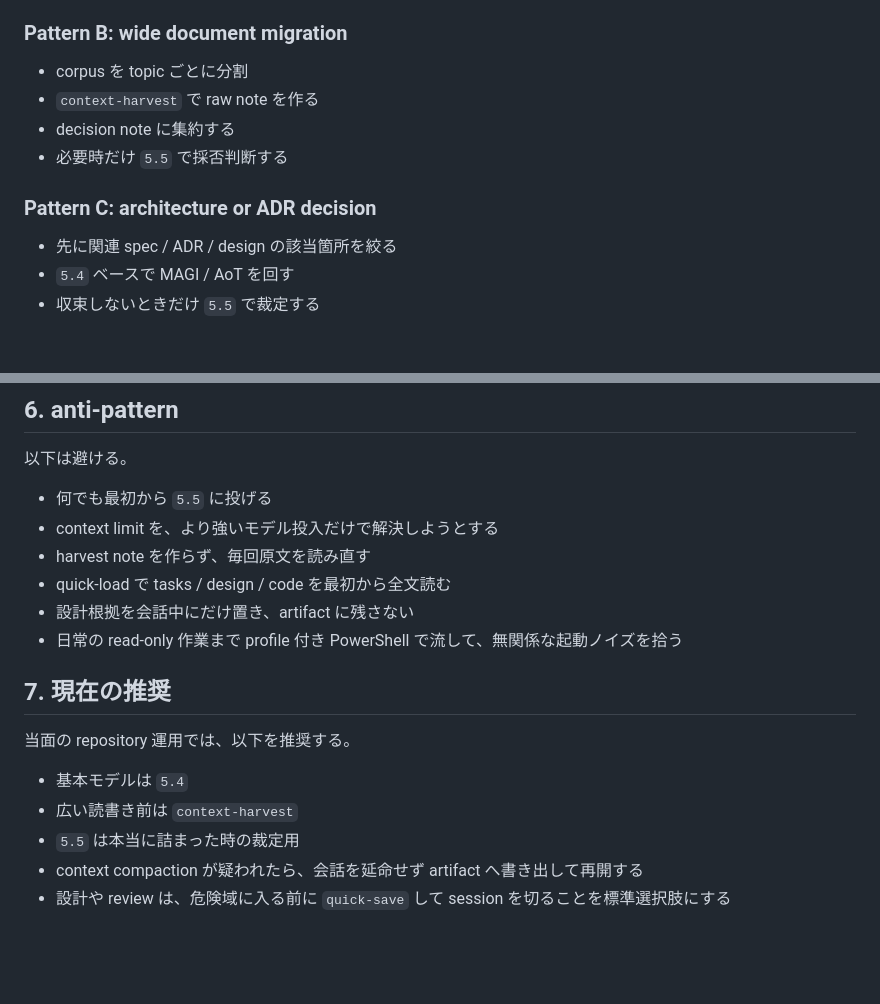
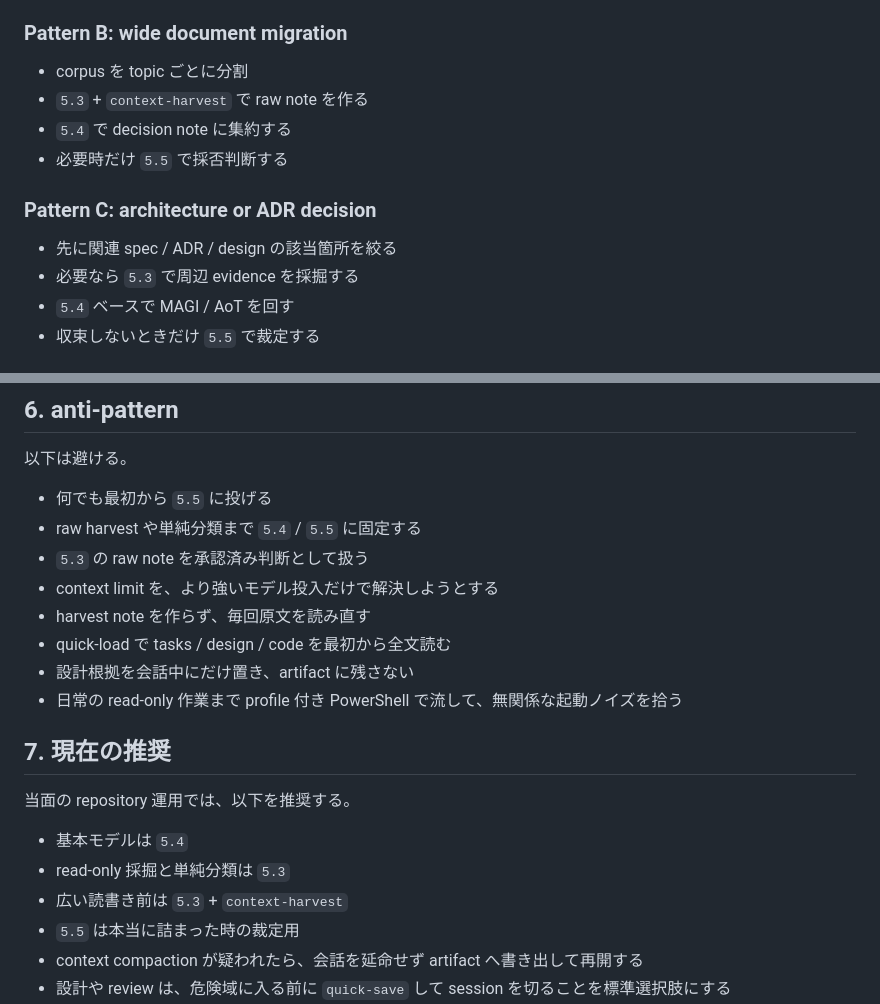
Before and after one commit to sougetuOte/codex-of-LAM, a Markdown page: docs/internal/09_MODEL_AND_CONTEXT_POLICY.md, 2 parts joined by grey strips. GitHub-like rendering; blank space fills up the shorter version.

```diff
--- a/docs/internal/09_MODEL_AND_CONTEXT_POLICY.md
+++ b/docs/internal/09_MODEL_AND_CONTEXT_POLICY.md
@@ -178,13 +202,14 @@ quick-load の初動では、まず以下だけで再開判断する。
 ### Pattern B: wide document migration
 
 - corpus を topic ごとに分割
-- `context-harvest` で raw note を作る
-- decision note に集約する
+- `5.3` + `context-harvest` で raw note を作る
+- `5.4` で decision note に集約する
 - 必要時だけ `5.5` で採否判断する
 
 ### Pattern C: architecture or ADR decision
 
 - 先に関連 spec / ADR / design の該当箇所を絞る
+- 必要なら `5.3` で周辺 evidence を採掘する
 - `5.4` ベースで MAGI / AoT を回す
 - 収束しないときだけ `5.5` で裁定する
 
@@ -200,6 +225,8 @@ quick-load の初動では、まず以下だけで再開判断する。
 以下は避ける。
 
 - 何でも最初から `5.5` に投げる
+- raw harvest や単純分類まで `5.4` / `5.5` に固定する
+- `5.3` の raw note を承認済み判断として扱う
 - context limit を、より強いモデル投入だけで解決しようとする
 - harvest note を作らず、毎回原文を読み直す
 - quick-load で tasks / design / code を最初から全文読む
@@ -211,7 +238,8 @@ quick-load の初動では、まず以下だけで再開判断する。
 当面の repository 運用では、以下を推奨する。
 
 - 基本モデルは `5.4`
-- 広い読書き前は `context-harvest`
+- read-only 採掘と単純分類は `5.3`
+- 広い読書き前は `5.3` + `context-harvest`
 - `5.5` は本当に詰まった時の裁定用
 - context compaction が疑われたら、会話を延命せず artifact へ書き出して再開する
 - 設計や review は、危険域に入る前に `quick-save` して session を切ることを標準選択肢にする
```
Also changed, not shown: other parts of docs/internal/09_MODEL_AND_CONTEXT_POLICY.md (+33 -9 lines), AGENTS.md (+3 -2 lines), docs/internal/06_DECISION_MAKING.md (+8 -7 lines).
